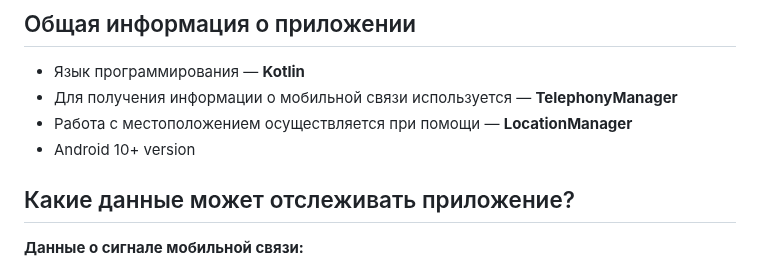
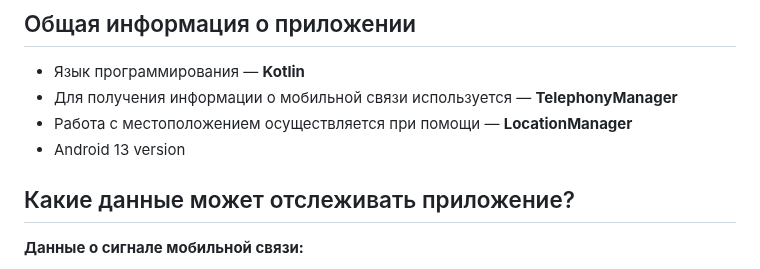
Before and after one commit to cah4opan4o/visual_programming, a Markdown page: README.md, the part around the change. GitHub-like rendering.

```diff
--- a/README.md
+++ b/README.md
@@ -6,7 +6,7 @@
 - Язык программирования — **Kotlin**
 - Для получения информации о мобильной связи используется — **TelephonyManager**
 - Работа с местоположением осуществляется при помощи — **LocationManager**
-- Android 10+ version
+- Android 13 version
 
 ## Какие данные может отслеживать приложение?
 
```
